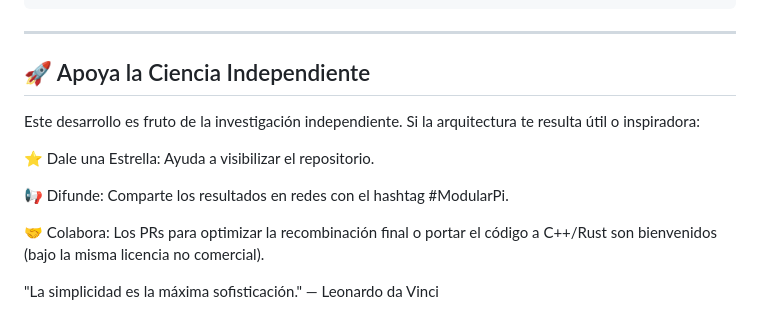
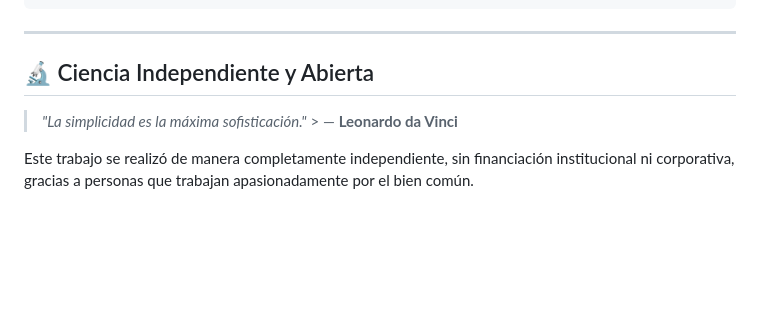
Before and after one commit to NachoPeinador/Arquitectura-de-Hibridacion-Algoritmica-en-Z-6Z, a Markdown page: README.md, the part around the change. GitHub-like rendering; blank space fills up the shorter version.

````diff
--- a/README.md
+++ b/README.md
@@ -102,14 +102,8 @@ Si utiliza este software o los hallazgos teóricos en su investigación, por fav
 ```
 ---
 
-## 🚀 Apoya la Ciencia Independiente
+## 🔬 Ciencia Independiente y Abierta
 
-Este desarrollo es fruto de la investigación independiente. Si la arquitectura te resulta útil o inspiradora:
+> *"La simplicidad es la máxima sofisticación."* > — **Leonardo da Vinci**
 
-⭐️ Dale una Estrella: Ayuda a visibilizar el repositorio.
-
-📢 Difunde: Comparte los resultados en redes con el hashtag #ModularPi.
-
-🤝 Colabora: Los PRs para optimizar la recombinación final o portar el código a C++/Rust son bienvenidos (bajo la misma licencia no comercial).
-
-"La simplicidad es la máxima sofisticación." — Leonardo da Vinci
+Este trabajo se realizó de manera completamente independiente, sin financiación institucional ni corporativa, gracias a personas que trabajan apasionadamente por el bien común.
````
